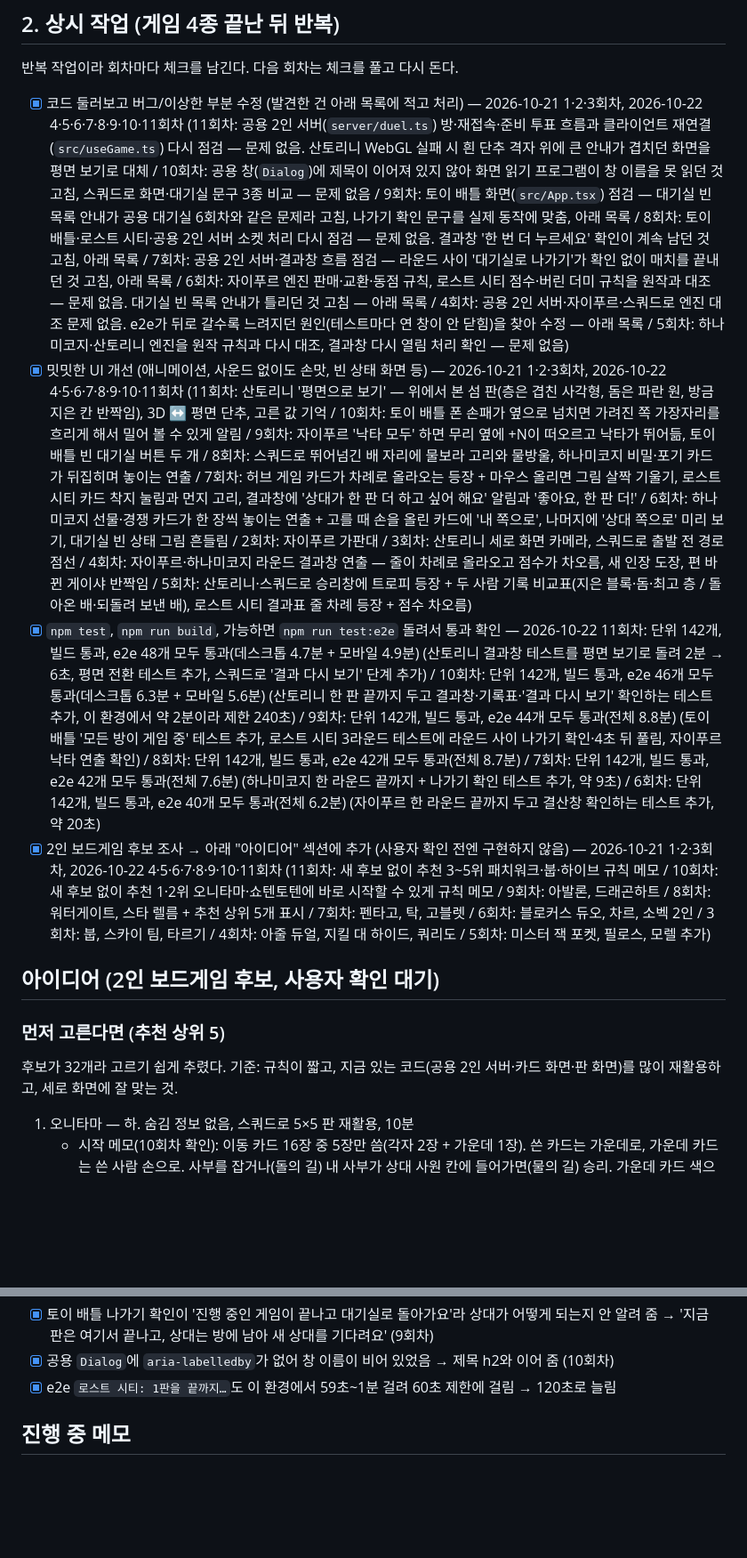
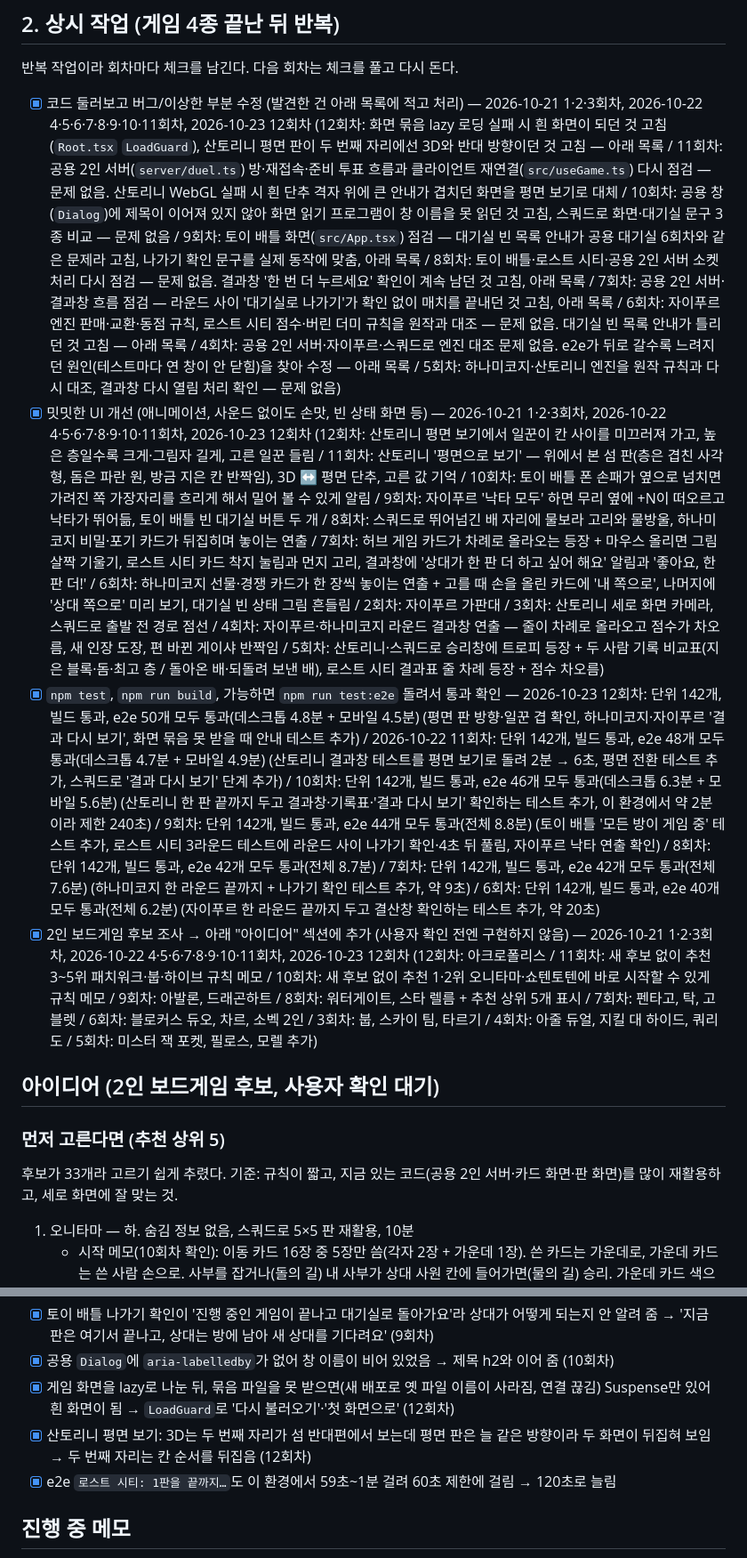
Before and after one commit to fourjae/toy-game, a Markdown page: TODO.md, 2 parts joined by grey strips. Shown at 89% size. Rendered like a GitHub page; blank space fills up the shorter version.

Commit message:
TODO: 상시 작업 12회차 기록, 아이디어 1개(아크로폴리스), 다음 실행 메모
Co-Authored-By: Claude Opus 5.5 <noreply@anthropic.com>
Claude-Session: https://claude.ai/code/session_01U7rPqwaGwf8xKwxfMPrD8y

```diff
--- a/TODO.md
+++ b/TODO.md
@@ -38,16 +38,16 @@
 
 반복 작업이라 회차마다 체크를 남긴다. 다음 회차는 체크를 풀고 다시 돈다.
 
-- [x] 코드 둘러보고 버그/이상한 부분 수정 (발견한 건 아래 목록에 적고 처리) — 2026-10-21 1·2·3회차, 2026-10-22 4·5·6·7·8·9·10·11회차 (11회차: 공용 2인 서버(`server/duel.ts`) 방·재접속·준비 투표 흐름과 클라이언트 재연결(`src/useGame.ts`) 다시 점검 — 문제 없음. 산토리니 WebGL 실패 시 흰 단추 격자 위에 큰 안내가 겹치던 화면을 평면 보기로 대체 / 10회차: 공용 창(`Dialog`)에 제목이 이어져 있지 않아 화면 읽기 프로그램이 창 이름을 못 읽던 것 고침, 스쿼드로 화면·대기실 문구 3종 비교 — 문제 없음 / 9회차: 토이 배틀 화면(`src/App.tsx`) 점검 — 대기실 빈 목록 안내가 공용 대기실 6회차와 같은 문제라 고침, 나가기 확인 문구를 실제 동작에 맞춤, 아래 목록 / 8회차: 토이 배틀·로스트 시티·공용 2인 서버 소켓 처리 다시 점검 — 문제 없음. 결과창 '한 번 더 누르세요' 확인이 계속 남던 것 고침, 아래 목록 / 7회차: 공용 2인 서버·결과창 흐름 점검 — 라운드 사이 '대기실로 나가기'가 확인 없이 매치를 끝내던 것 고침, 아래 목록 / 6회차: 자이푸르 엔진 판매·교환·동점 규칙, 로스트 시티 점수·버린 더미 규칙을 원작과 대조 — 문제 없음. 대기실 빈 목록 안내가 틀리던 것 고침 — 아래 목록 / 4회차: 공용 2인 서버·자이푸르·스쿼드로 엔진 대조 문제 없음. e2e가 뒤로 갈수록 느려지던 원인(테스트마다 연 창이 안 닫힘)을 찾아 수정 — 아래 목록 / 5회차: 하나미코지·산토리니 엔진을 원작 규칙과 다시 대조, 결과창 다시 열림 처리 확인 — 문제 없음)
-- [x] 밋밋한 UI 개선 (애니메이션, 사운드 없이도 손맛, 빈 상태 화면 등) — 2026-10-21 1·2·3회차, 2026-10-22 4·5·6·7·8·9·10·11회차 (11회차: 산토리니 '평면으로 보기' — 위에서 본 섬 판(층은 겹친 사각형, 돔은 파란 원, 방금 지은 칸 반짝임), 3D ↔ 평면 단추, 고른 값 기억 / 10회차: 토이 배틀 폰 손패가 옆으로 넘치면 가려진 쪽 가장자리를 흐리게 해서 밀어 볼 수 있게 알림 / 9회차: 자이푸르 '낙타 모두' 하면 무리 옆에 +N이 떠오르고 낙타가 뛰어듦, 토이 배틀 빈 대기실 버튼 두 개 / 8회차: 스쿼드로 뛰어넘긴 배 자리에 물보라 고리와 물방울, 하나미코지 비밀·포기 카드가 뒤집히며 놓이는 연출 / 7회차: 허브 게임 카드가 차례로 올라오는 등장 + 마우스 올리면 그림 살짝 기울기, 로스트 시티 카드 착지 눌림과 먼지 고리, 결과창에 '상대가 한 판 더 하고 싶어 해요' 알림과 '좋아요, 한 판 더!' / 6회차: 하나미코지 선물·경쟁 카드가 한 장씩 놓이는 연출 + 고를 때 손을 올린 카드에 '내 쪽으로', 나머지에 '상대 쪽으로' 미리 보기, 대기실 빈 상태 그림 흔들림 / 2회차: 자이푸르 가판대 / 3회차: 산토리니 세로 화면 카메라, 스쿼드로 출발 전 경로 점선 / 4회차: 자이푸르·하나미코지 라운드 결과창 연출 — 줄이 차례로 올라오고 점수가 차오름, 새 인장 도장, 편 바뀐 게이샤 반짝임 / 5회차: 산토리니·스쿼드로 승리창에 트로피 등장 + 두 사람 기록 비교표(지은 블록·돔·최고 층 / 돌아온 배·되돌려 보낸 배), 로스트 시티 결과표 줄 차례 등장 + 점수 차오름)
-- [x] `npm test`, `npm run build`, 가능하면 `npm run test:e2e` 돌려서 통과 확인 — 2026-10-22 11회차: 단위 142개, 빌드 통과, e2e 48개 모두 통과(데스크톱 4.7분 + 모바일 4.9분) (산토리니 결과창 테스트를 평면 보기로 돌려 2분 → 6초, 평면 전환 테스트 추가, 스쿼드로 '결과 다시 보기' 단계 추가) / 10회차: 단위 142개, 빌드 통과, e2e 46개 모두 통과(데스크톱 6.3분 + 모바일 5.6분) (산토리니 한 판 끝까지 두고 결과창·기록표·'결과 다시 보기' 확인하는 테스트 추가, 이 환경에서 약 2분이라 제한 240초) / 9회차: 단위 142개, 빌드 통과, e2e 44개 모두 통과(전체 8.8분) (토이 배틀 '모든 방이 게임 중' 테스트 추가, 로스트 시티 3라운드 테스트에 라운드 사이 나가기 확인·4초 뒤 풀림, 자이푸르 낙타 연출 확인) / 8회차: 단위 142개, 빌드 통과, e2e 42개 모두 통과(전체 8.7분) / 7회차: 단위 142개, 빌드 통과, e2e 42개 모두 통과(전체 7.6분) (하나미코지 한 라운드 끝까지 + 나가기 확인 테스트 추가, 약 9초) / 6회차: 단위 142개, 빌드 통과, e2e 40개 모두 통과(전체 6.2분) (자이푸르 한 라운드 끝까지 두고 결산창 확인하는 테스트 추가, 약 20초)
-- [x] 2인 보드게임 후보 조사 → 아래 "아이디어" 섹션에 추가 (사용자 확인 전엔 구현하지 않음) — 2026-10-21 1·2·3회차, 2026-10-22 4·5·6·7·8·9·10·11회차 (11회차: 새 후보 없이 추천 3~5위 패치워크·붑·하이브 규칙 메모 / 10회차: 새 후보 없이 추천 1·2위 오니타마·쇼텐토텐에 바로 시작할 수 있게 규칙 메모 / 9회차: 아발론, 드래곤하트 / 8회차: 워터게이트, 스타 렐름 + 추천 상위 5개 표시 / 7회차: 펜타고, 탁, 고블렛 / 6회차: 블로커스 듀오, 차르, 소벡 2인 / 3회차: 붑, 스카이 팀, 타르기 / 4회차: 아줄 듀얼, 지킬 대 하이드, 쿼리도 / 5회차: 미스터 잭 포켓, 필로스, 모렐 추가)
+- [x] 코드 둘러보고 버그/이상한 부분 수정 (발견한 건 아래 목록에 적고 처리) — 2026-10-21 1·2·3회차, 2026-10-22 4·5·6·7·8·9·10·11회차, 2026-10-23 12회차 (12회차: 화면 묶음 lazy 로딩 실패 시 흰 화면이 되던 것 고침(`Root.tsx` `LoadGuard`), 산토리니 평면 판이 두 번째 자리에선 3D와 반대 방향이던 것 고침 — 아래 목록 / 11회차: 공용 2인 서버(`server/duel.ts`) 방·재접속·준비 투표 흐름과 클라이언트 재연결(`src/useGame.ts`) 다시 점검 — 문제 없음. 산토리니 WebGL 실패 시 흰 단추 격자 위에 큰 안내가 겹치던 화면을 평면 보기로 대체 / 10회차: 공용 창(`Dialog`)에 제목이 이어져 있지 않아 화면 읽기 프로그램이 창 이름을 못 읽던 것 고침, 스쿼드로 화면·대기실 문구 3종 비교 — 문제 없음 / 9회차: 토이 배틀 화면(`src/App.tsx`) 점검 — 대기실 빈 목록 안내가 공용 대기실 6회차와 같은 문제라 고침, 나가기 확인 문구를 실제 동작에 맞춤, 아래 목록 / 8회차: 토이 배틀·로스트 시티·공용 2인 서버 소켓 처리 다시 점검 — 문제 없음. 결과창 '한 번 더 누르세요' 확인이 계속 남던 것 고침, 아래 목록 / 7회차: 공용 2인 서버·결과창 흐름 점검 — 라운드 사이 '대기실로 나가기'가 확인 없이 매치를 끝내던 것 고침, 아래 목록 / 6회차: 자이푸르 엔진 판매·교환·동점 규칙, 로스트 시티 점수·버린 더미 규칙을 원작과 대조 — 문제 없음. 대기실 빈 목록 안내가 틀리던 것 고침 — 아래 목록 / 4회차: 공용 2인 서버·자이푸르·스쿼드로 엔진 대조 문제 없음. e2e가 뒤로 갈수록 느려지던 원인(테스트마다 연 창이 안 닫힘)을 찾아 수정 — 아래 목록 / 5회차: 하나미코지·산토리니 엔진을 원작 규칙과 다시 대조, 결과창 다시 열림 처리 확인 — 문제 없음)
+- [x] 밋밋한 UI 개선 (애니메이션, 사운드 없이도 손맛, 빈 상태 화면 등) — 2026-10-21 1·2·3회차, 2026-10-22 4·5·6·7·8·9·10·11회차, 2026-10-23 12회차 (12회차: 산토리니 평면 보기에서 일꾼이 칸 사이를 미끄러져 가고, 높은 층일수록 크게·그림자 길게, 고른 일꾼 들림 / 11회차: 산토리니 '평면으로 보기' — 위에서 본 섬 판(층은 겹친 사각형, 돔은 파란 원, 방금 지은 칸 반짝임), 3D ↔ 평면 단추, 고른 값 기억 / 10회차: 토이 배틀 폰 손패가 옆으로 넘치면 가려진 쪽 가장자리를 흐리게 해서 밀어 볼 수 있게 알림 / 9회차: 자이푸르 '낙타 모두' 하면 무리 옆에 +N이 떠오르고 낙타가 뛰어듦, 토이 배틀 빈 대기실 버튼 두 개 / 8회차: 스쿼드로 뛰어넘긴 배 자리에 물보라 고리와 물방울, 하나미코지 비밀·포기 카드가 뒤집히며 놓이는 연출 / 7회차: 허브 게임 카드가 차례로 올라오는 등장 + 마우스 올리면 그림 살짝 기울기, 로스트 시티 카드 착지 눌림과 먼지 고리, 결과창에 '상대가 한 판 더 하고 싶어 해요' 알림과 '좋아요, 한 판 더!' / 6회차: 하나미코지 선물·경쟁 카드가 한 장씩 놓이는 연출 + 고를 때 손을 올린 카드에 '내 쪽으로', 나머지에 '상대 쪽으로' 미리 보기, 대기실 빈 상태 그림 흔들림 / 2회차: 자이푸르 가판대 / 3회차: 산토리니 세로 화면 카메라, 스쿼드로 출발 전 경로 점선 / 4회차: 자이푸르·하나미코지 라운드 결과창 연출 — 줄이 차례로 올라오고 점수가 차오름, 새 인장 도장, 편 바뀐 게이샤 반짝임 / 5회차: 산토리니·스쿼드로 승리창에 트로피 등장 + 두 사람 기록 비교표(지은 블록·돔·최고 층 / 돌아온 배·되돌려 보낸 배), 로스트 시티 결과표 줄 차례 등장 + 점수 차오름)
+- [x] `npm test`, `npm run build`, 가능하면 `npm run test:e2e` 돌려서 통과 확인 — 2026-10-23 12회차: 단위 142개, 빌드 통과, e2e 50개 모두 통과(데스크톱 4.8분 + 모바일 4.5분) (평면 판 방향·일꾼 겹 확인, 하나미코지·자이푸르 '결과 다시 보기', 화면 묶음 못 받을 때 안내 테스트 추가) / 2026-10-22 11회차: 단위 142개, 빌드 통과, e2e 48개 모두 통과(데스크톱 4.7분 + 모바일 4.9분) (산토리니 결과창 테스트를 평면 보기로 돌려 2분 → 6초, 평면 전환 테스트 추가, 스쿼드로 '결과 다시 보기' 단계 추가) / 10회차: 단위 142개, 빌드 통과, e2e 46개 모두 통과(데스크톱 6.3분 + 모바일 5.6분) (산토리니 한 판 끝까지 두고 결과창·기록표·'결과 다시 보기' 확인하는 테스트 추가, 이 환경에서 약 2분이라 제한 240초) / 9회차: 단위 142개, 빌드 통과, e2e 44개 모두 통과(전체 8.8분) (토이 배틀 '모든 방이 게임 중' 테스트 추가, 로스트 시티 3라운드 테스트에 라운드 사이 나가기 확인·4초 뒤 풀림, 자이푸르 낙타 연출 확인) / 8회차: 단위 142개, 빌드 통과, e2e 42개 모두 통과(전체 8.7분) / 7회차: 단위 142개, 빌드 통과, e2e 42개 모두 통과(전체 7.6분) (하나미코지 한 라운드 끝까지 + 나가기 확인 테스트 추가, 약 9초) / 6회차: 단위 142개, 빌드 통과, e2e 40개 모두 통과(전체 6.2분) (자이푸르 한 라운드 끝까지 두고 결산창 확인하는 테스트 추가, 약 20초)
+- [x] 2인 보드게임 후보 조사 → 아래 "아이디어" 섹션에 추가 (사용자 확인 전엔 구현하지 않음) — 2026-10-21 1·2·3회차, 2026-10-22 4·5·6·7·8·9·10·11회차, 2026-10-23 12회차 (12회차: 아크로폴리스 / 11회차: 새 후보 없이 추천 3~5위 패치워크·붑·하이브 규칙 메모 / 10회차: 새 후보 없이 추천 1·2위 오니타마·쇼텐토텐에 바로 시작할 수 있게 규칙 메모 / 9회차: 아발론, 드래곤하트 / 8회차: 워터게이트, 스타 렐름 + 추천 상위 5개 표시 / 7회차: 펜타고, 탁, 고블렛 / 6회차: 블로커스 듀오, 차르, 소벡 2인 / 3회차: 붑, 스카이 팀, 타르기 / 4회차: 아줄 듀얼, 지킬 대 하이드, 쿼리도 / 5회차: 미스터 잭 포켓, 필로스, 모렐 추가)
 
 ## 아이디어 (2인 보드게임 후보, 사용자 확인 대기)
 
 ### 먼저 고른다면 (추천 상위 5)
 
-후보가 32개라 고르기 쉽게 추렸다. 기준: 규칙이 짧고, 지금 있는 코드(공용 2인 서버·카드 화면·판 화면)를 많이 재활용하고, 세로 화면에 잘 맞는 것.
+후보가 33개라 고르기 쉽게 추렸다. 기준: 규칙이 짧고, 지금 있는 코드(공용 2인 서버·카드 화면·판 화면)를 많이 재활용하고, 세로 화면에 잘 맞는 것.
 
 1. 오니타마 — 하. 숨김 정보 없음, 스쿼드로 5×5 판 재활용, 10분
    - 시작 메모(10회차 확인): 이동 카드 16장 중 5장만 씀(각자 2장 + 가운데 1장). 쓴 카드는 가운데로, 가운데 카드는 쓴 사람 손으로. 사부를 잡거나(돌의 길) 내 사부가 상대 사원 칸에 들어가면(물의 길) 승리. 가운데 카드 색으로 선공. 숨김 정보 없음 → view는 그대로 보내도 됨
@@ -116,6 +117,8 @@
 - [x] 토이 배틀 대기실: '기다리는 방'이 비면 다른 방이 모두 게임 중이어도 '첫 번째 방의 주인이 되어 보세요'가 나오고, 머리글 숫자는 게임 중인 방까지 셈 → 공용 대기실처럼 '모든 방이 게임 중이에요' + 모든 방 보기, 숫자는 참가할 수 있는 방만 (9회차)
 - [x] 토이 배틀 나가기 확인이 '진행 중인 게임이 끝나고 대기실로 돌아가요'라 상대가 어떻게 되는지 안 알려 줌 → '지금 판은 여기서 끝나고, 상대는 방에 남아 새 상대를 기다려요' (9회차)
 - [x] 공용 `Dialog`에 `aria-labelledby`가 없어 창 이름이 비어 있었음 → 제목 h2와 이어 줌 (10회차)
+- [x] 게임 화면을 lazy로 나눈 뒤, 묶음 파일을 못 받으면(새 배포로 옛 파일 이름이 사라짐, 연결 끊김) Suspense만 있어 흰 화면이 됨 → `LoadGuard`로 '다시 불러오기'·'첫 화면으로' (12회차)
+- [x] 산토리니 평면 보기: 3D는 두 번째 자리가 섬 반대편에서 보는데 평면 판은 늘 같은 방향이라 두 화면이 뒤집혀 보임 → 두 번째 자리는 칸 순서를 뒤집음 (12회차)
 - [x] e2e `로스트 시티: 1판을 끝까지…`도 이 환경에서 59초~1분 걸려 60초 제한에 걸림 → 120초로 늘림
 
 ## 진행 중 메모
```
Also changed, not shown: other parts of TODO.md (+2 -0 lines).
